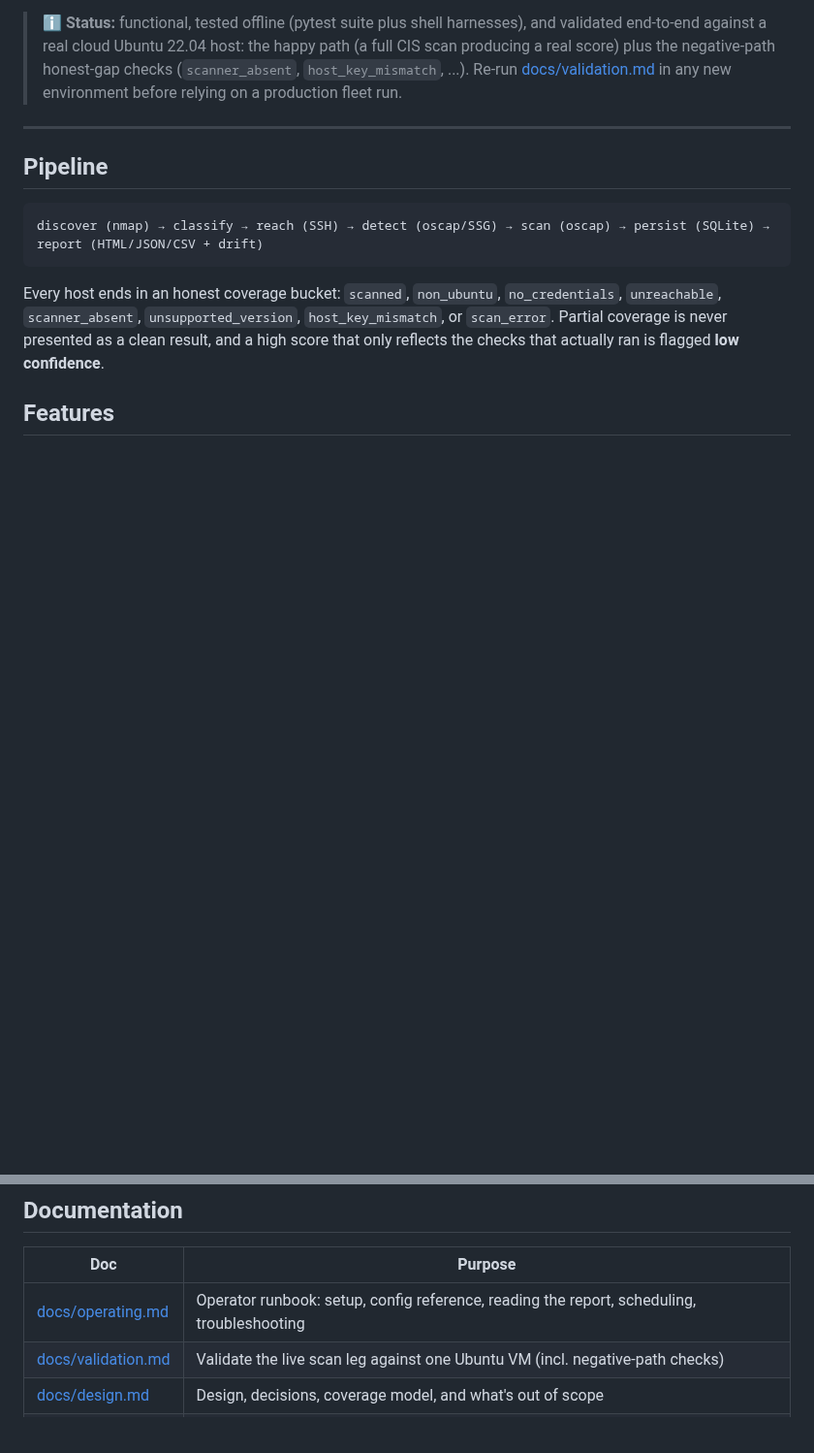
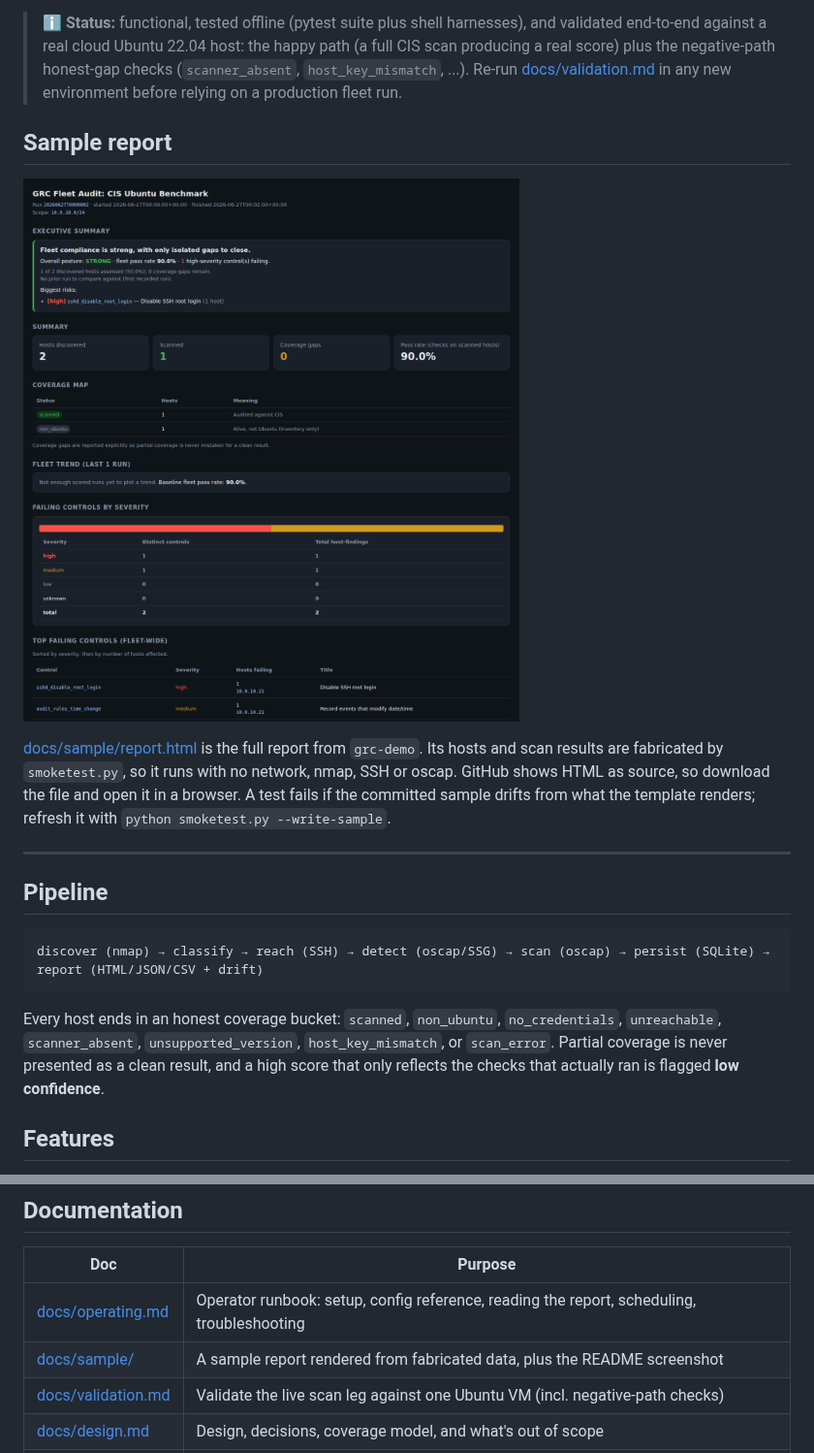
Before and after one commit to MrToAster13/grc-fleet-scanner, a Markdown page: README.md, 2 parts joined by grey strips. Shown at 97% size. Rendered like a GitHub page; pictures changed too: docs/sample/report-top.png (added); blank space fills up the shorter version.

```diff
--- a/README.md
+++ b/README.md
@@ -18,6 +18,16 @@ audit-defensible.
 > score) plus the negative-path honest-gap checks (`scanner_absent`, `host_key_mismatch`, ...).
 > Re-run [docs/validation.md](docs/validation.md) in any new environment before relying on a
 > production fleet run.
+
+## Sample report
+
+![Top of the sample fleet report: executive summary, coverage map, failing controls by severity](docs/sample/report-top.png)
+
+[docs/sample/report.html](docs/sample/report.html) is the full report from `grc-demo`.
+Its hosts and scan results are fabricated by `smoketest.py`, so it runs with no network,
+nmap, SSH or oscap. GitHub shows HTML as source, so download the file and open it in a
+browser. A test fails if the committed sample drifts from what the template renders;
+refresh it with `python smoketest.py --write-sample`.
 
 ---
 
@@ -140,6 +150,7 @@ reference, scheduling, troubleshooting, and report interpretation are in the
 | Doc | Purpose |
 |---|---|
 | [docs/operating.md](docs/operating.md) | Operator runbook: setup, config reference, reading the report, scheduling, troubleshooting |
+| [docs/sample/](docs/sample/) | A sample report rendered from fabricated data, plus the README screenshot |
 | [docs/validation.md](docs/validation.md) | Validate the live scan leg against one Ubuntu VM (incl. negative-path checks) |
 | [docs/design.md](docs/design.md) | Design, decisions, coverage model, and what's out of scope |
 | [docs/adr/](docs/adr/) | Architecture decision records, one load-bearing decision per file |
```
Also changed, not shown: CHANGELOG.md (+4 -0 lines), 5 other files.
